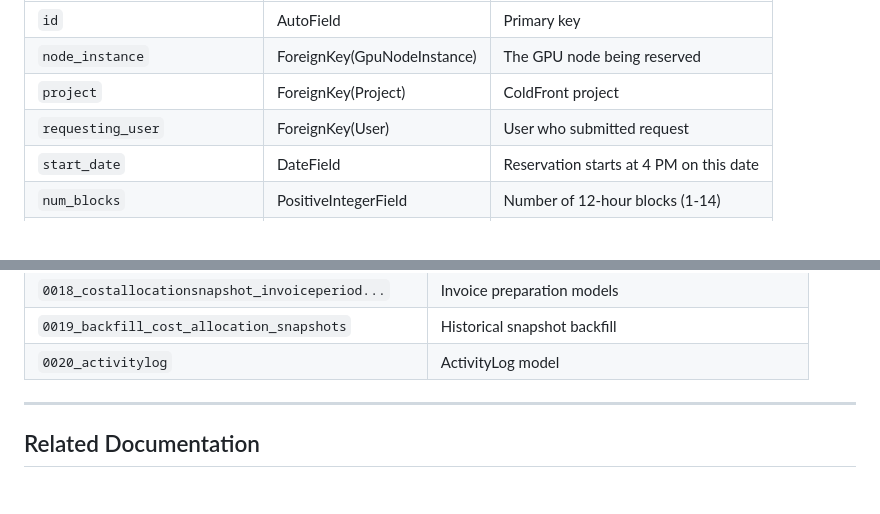
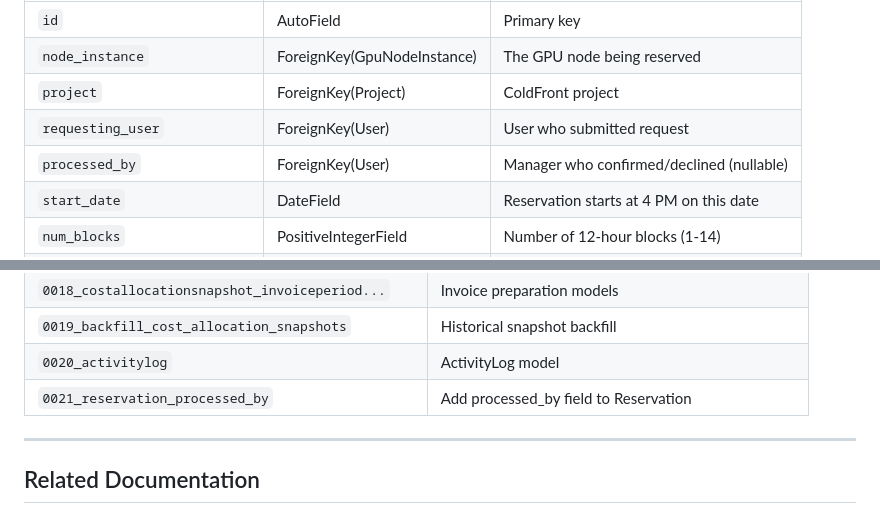
Before and after one commit to mit-orcd/cf-orcd-rental, a Markdown page: developer_docs/data-models.md, 2 parts joined by grey strips. Rendered like a GitHub page.

```diff
--- a/developer_docs/data-models.md
+++ b/developer_docs/data-models.md
@@ -178,6 +178,7 @@ A booking request for a GPU node instance.
 | `node_instance` | ForeignKey(GpuNodeInstance) | The GPU node being reserved |
 | `project` | ForeignKey(Project) | ColdFront project |
 | `requesting_user` | ForeignKey(User) | User who submitted request |
+| `processed_by` | ForeignKey(User) | Manager who confirmed/declined (nullable) |
 | `start_date` | DateField | Reservation starts at 4 PM on this date |
 | `num_blocks` | PositiveIntegerField | Number of 12-hour blocks (1-14) |
 | `status` | CharField(16) | Approval status |
@@ -636,6 +637,7 @@ def can_view_activity_log(user) -> bool:
 | `0018_costallocationsnapshot_invoiceperiod...` | Invoice preparation models |
 | `0019_backfill_cost_allocation_snapshots` | Historical snapshot backfill |
 | `0020_activitylog` | ActivityLog model |
+| `0021_reservation_processed_by` | Add processed_by field to Reservation |
 
 ---
 
```
Also changed, not shown: developer_docs/CHANGELOG.md (+23 -1 lines), developer_docs/views-urls.md (+14 -1 lines).
